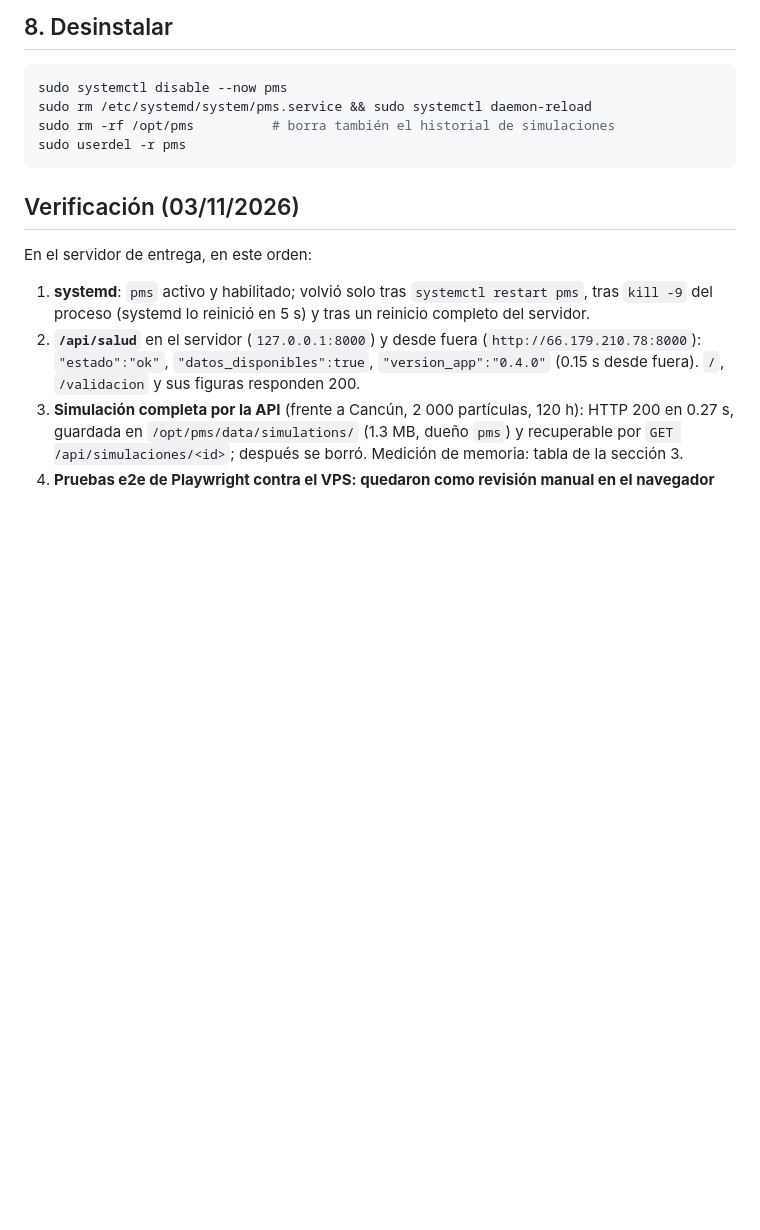
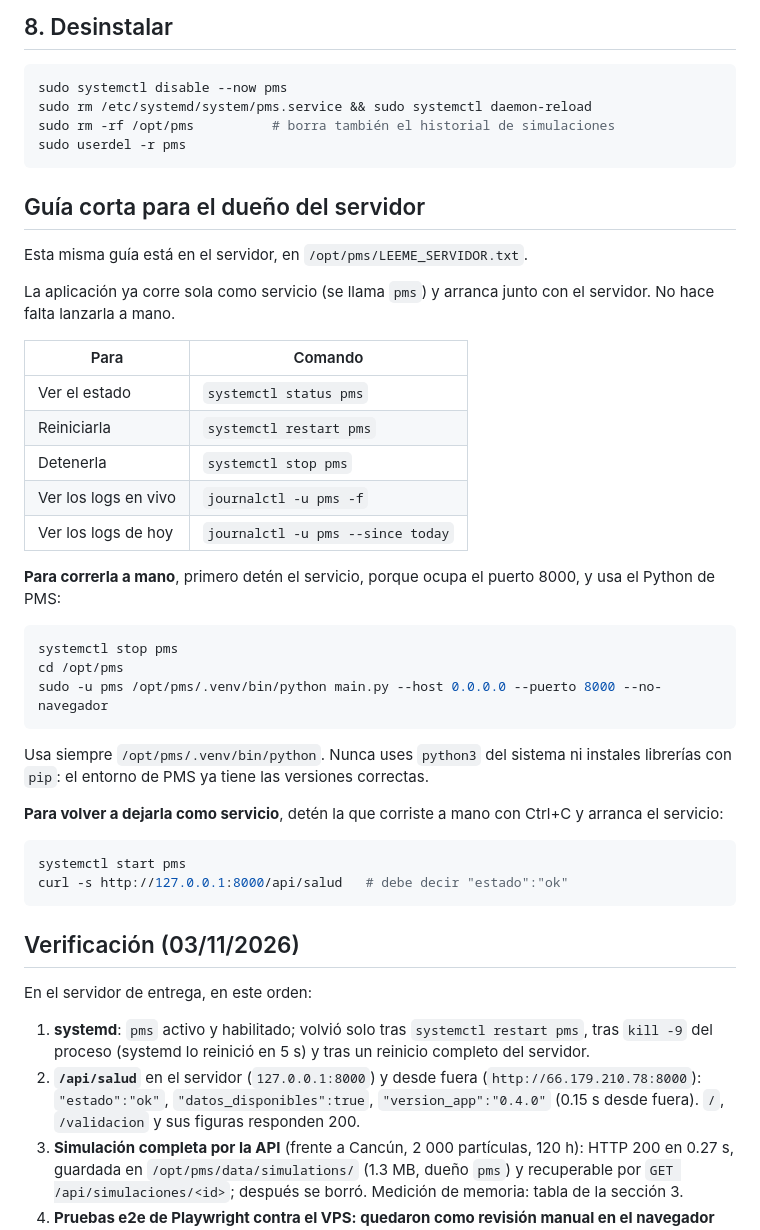
Before and after one commit to renecano/sargazo_prototipo, a Markdown page: docs/despliegue_vps.md, the part around the change. Drawn GitHub-style; blank space fills up the shorter version.

Commit message:
Guía del VPS: guía corta para el dueño del servidor
Co-Authored-By: Claude Fable 5.2 <noreply@anthropic.com>

````diff
--- a/docs/despliegue_vps.md
+++ b/docs/despliegue_vps.md
@@ -210,6 +210,41 @@ sudo rm -rf /opt/pms          # borra también el historial de simulaciones
 sudo userdel -r pms
 ```
 
+## Guía corta para el dueño del servidor
+
+Esta misma guía está en el servidor, en `/opt/pms/LEEME_SERVIDOR.txt`.
+
+La aplicación ya corre sola como servicio (se llama `pms`) y arranca junto con el servidor. No
+hace falta lanzarla a mano.
+
+| Para | Comando |
+|---|---|
+| Ver el estado | `systemctl status pms` |
+| Reiniciarla | `systemctl restart pms` |
+| Detenerla | `systemctl stop pms` |
+| Ver los logs en vivo | `journalctl -u pms -f` |
+| Ver los logs de hoy | `journalctl -u pms --since today` |
+
+**Para correrla a mano**, primero detén el servicio, porque ocupa el puerto 8000, y usa el Python
+de PMS:
+
+```bash
+systemctl stop pms
+cd /opt/pms
+sudo -u pms /opt/pms/.venv/bin/python main.py --host 0.0.0.0 --puerto 8000 --no-navegador
+```
+
+Usa siempre `/opt/pms/.venv/bin/python`. Nunca uses `python3` del sistema ni instales librerías
+con `pip`: el entorno de PMS ya tiene las versiones correctas.
+
+**Para volver a dejarla como servicio**, detén la que corriste a mano con Ctrl+C y arranca el
+servicio:
+
+```bash
+systemctl start pms
+curl -s http://127.0.0.1:8000/api/salud   # debe decir "estado":"ok"
+```
+
 ## Verificación (03/11/2026)
 
 En el servidor de entrega, en este orden:
````
